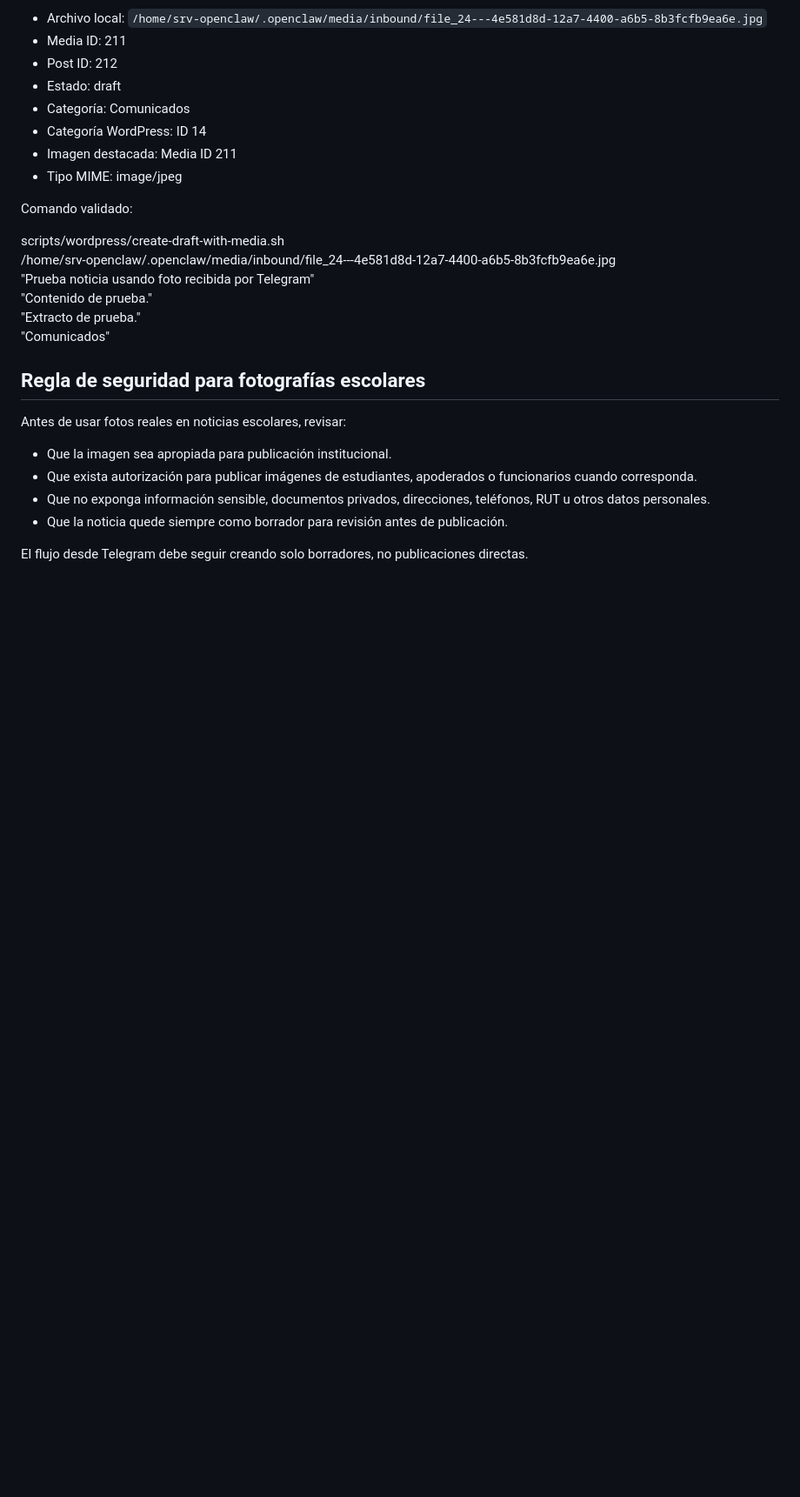
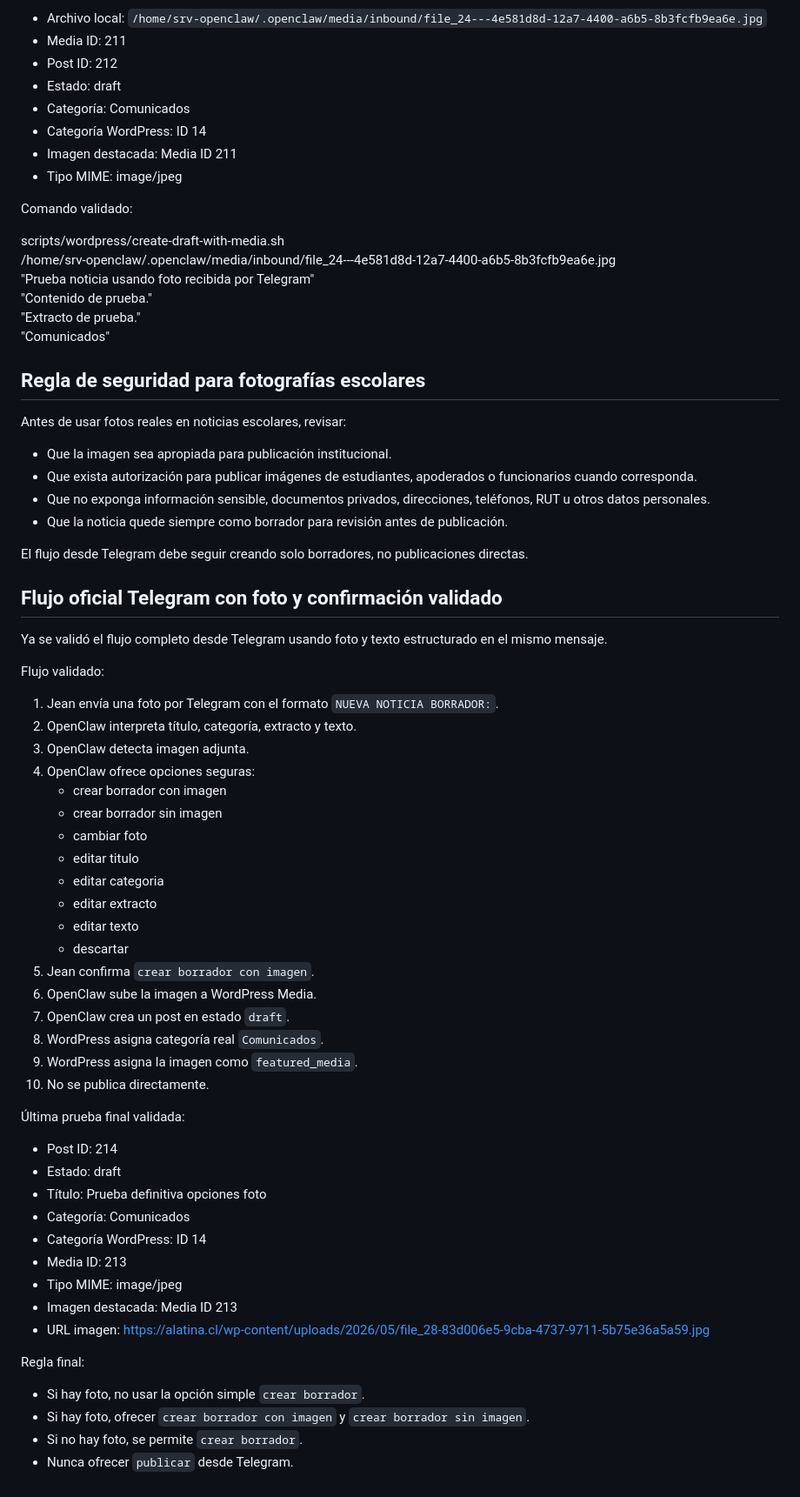
Before and after one commit to jeannorambuena/alatina, a Markdown page: scripts/wordpress/README.md, the part around the change. Shown at 87% size. GitHub-like rendering; blank space fills up the shorter version.

Commit message:
docs(wordpress): document final telegram photo draft flow

```diff
--- a/scripts/wordpress/README.md
+++ b/scripts/wordpress/README.md
@@ -199,3 +199,48 @@ Antes de usar fotos reales en noticias escolares, revisar:
 - Que la noticia quede siempre como borrador para revisión antes de publicación.
 
 El flujo desde Telegram debe seguir creando solo borradores, no publicaciones directas.
+
+
+## Flujo oficial Telegram con foto y confirmación validado
+
+Ya se validó el flujo completo desde Telegram usando foto y texto estructurado en el mismo mensaje.
+
+Flujo validado:
+
+1. Jean envía una foto por Telegram con el formato `NUEVA NOTICIA BORRADOR:`.
+2. OpenClaw interpreta título, categoría, extracto y texto.
+3. OpenClaw detecta imagen adjunta.
+4. OpenClaw ofrece opciones seguras:
+   - crear borrador con imagen
+   - crear borrador sin imagen
+   - cambiar foto
+   - editar titulo
+   - editar categoria
+   - editar extracto
+   - editar texto
+   - descartar
+5. Jean confirma `crear borrador con imagen`.
+6. OpenClaw sube la imagen a WordPress Media.
+7. OpenClaw crea un post en estado `draft`.
+8. WordPress asigna categoría real `Comunicados`.
+9. WordPress asigna la imagen como `featured_media`.
+10. No se publica directamente.
+
+Última prueba final validada:
+
+- Post ID: 214
+- Estado: draft
+- Título: Prueba definitiva opciones foto
+- Categoría: Comunicados
+- Categoría WordPress: ID 14
+- Media ID: 213
+- Tipo MIME: image/jpeg
+- Imagen destacada: Media ID 213
+- URL imagen: https://alatina.cl/wp-content/uploads/2026/05/file_28-83d006e5-9cba-4737-9711-5b75e36a5a59.jpg
+
+Regla final:
+
+- Si hay foto, no usar la opción simple `crear borrador`.
+- Si hay foto, ofrecer `crear borrador con imagen` y `crear borrador sin imagen`.
+- Si no hay foto, se permite `crear borrador`.
+- Nunca ofrecer `publicar` desde Telegram.
```
